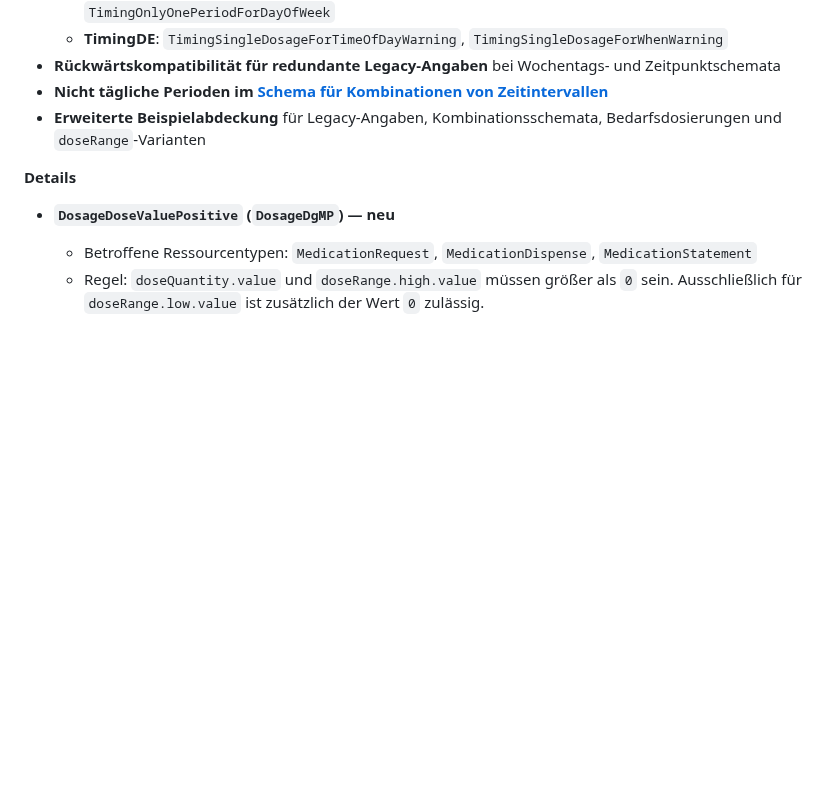
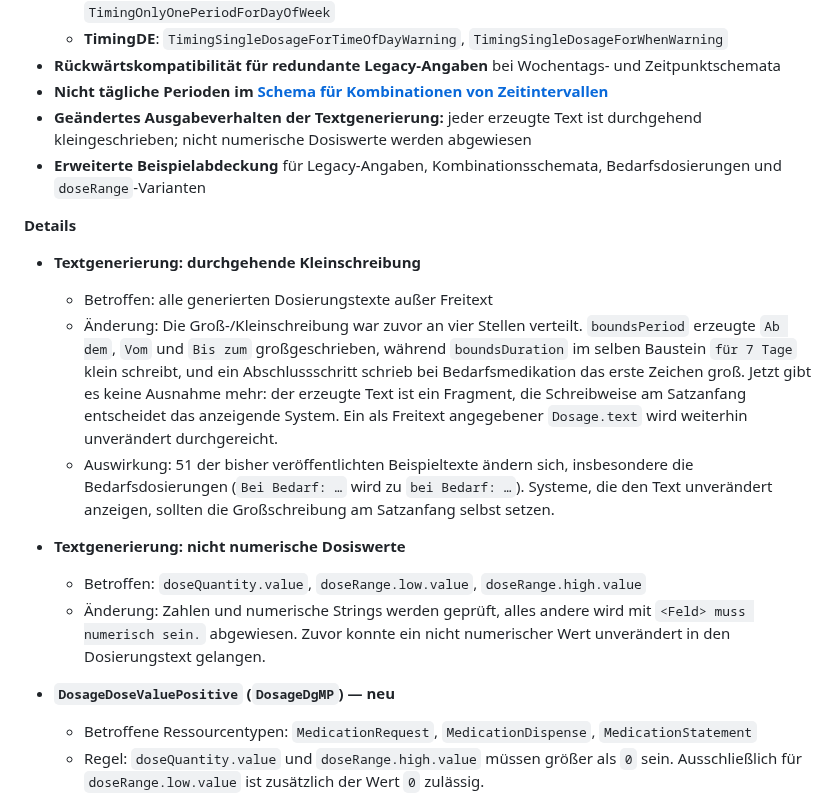
Before and after one commit to hl7germany/medication-ig-de-r4, a Markdown page: input/pagecontent/release-notes.md, the part around the change. GitHub-like rendering; blank space fills up the shorter version.

Commit message:
docs: record the text generation behaviour changes in 2.0.0
Der Eintrag nannte bisher nur die Invarianten. 2.0.0 aendert aber auch
das Ausgabeverhalten: durchgehende Kleinschreibung und Abweisung nicht
numerischer Dosiswerte.

Die Kleinschreibung aendert 51 der bisher veroeffentlichten Beispieltexte
und betrifft lesende Systeme unmittelbar - sie muessen die Grossschreibung
am Satzanfang nun selbst setzen. Das gehoert in die Release Notes, weil
die Seite zur Dosis-Textgenerierung fuer die verbindliche
Algorithmusversion hierher verweist.

```diff
--- a/input/pagecontent/release-notes.md
+++ b/input/pagecontent/release-notes.md
@@ -13,9 +13,19 @@
   - **TimingDE**: `TimingSingleDosageForTimeOfDayWarning`, `TimingSingleDosageForWhenWarning`
 - **Rückwärtskompatibilität für redundante Legacy-Angaben** bei Wochentags- und Zeitpunktschemata
 - **Nicht tägliche Perioden im [Schema für Kombinationen von Zeitintervallen](./schema-intervall-kombination.html)**
+- **Geändertes Ausgabeverhalten der Textgenerierung:** jeder erzeugte Text ist durchgehend kleingeschrieben; nicht numerische Dosiswerte werden abgewiesen
 - **Erweiterte Beispielabdeckung** für Legacy-Angaben, Kombinationsschemata, Bedarfsdosierungen und `doseRange`-Varianten
 
 **Details**
+
+- **Textgenerierung: durchgehende Kleinschreibung**
+  - Betroffen: alle generierten Dosierungstexte außer Freitext
+  - Änderung: Die Groß-/Kleinschreibung war zuvor an vier Stellen verteilt. `boundsPeriod` erzeugte `Ab dem`, `Vom` und `Bis zum` großgeschrieben, während `boundsDuration` im selben Baustein `für 7 Tage` klein schreibt, und ein Abschlussschritt schrieb bei Bedarfsmedikation das erste Zeichen groß. Jetzt gibt es keine Ausnahme mehr: der erzeugte Text ist ein Fragment, die Schreibweise am Satzanfang entscheidet das anzeigende System. Ein als Freitext angegebener `Dosage.text` wird weiterhin unverändert durchgereicht.
+  - Auswirkung: 51 der bisher veröffentlichten Beispieltexte ändern sich, insbesondere die Bedarfsdosierungen (`Bei Bedarf: …` wird zu `bei Bedarf: …`). Systeme, die den Text unverändert anzeigen, sollten die Großschreibung am Satzanfang selbst setzen.
+
+- **Textgenerierung: nicht numerische Dosiswerte**
+  - Betroffen: `doseQuantity.value`, `doseRange.low.value`, `doseRange.high.value`
+  - Änderung: Zahlen und numerische Strings werden geprüft, alles andere wird mit `<Feld> muss numerisch sein.` abgewiesen. Zuvor konnte ein nicht numerischer Wert unverändert in den Dosierungstext gelangen.
 
 - **`DosageDoseValuePositive` (`DosageDgMP`) — neu**
   - Betroffene Ressourcentypen: `MedicationRequest`, `MedicationDispense`, `MedicationStatement`
```
